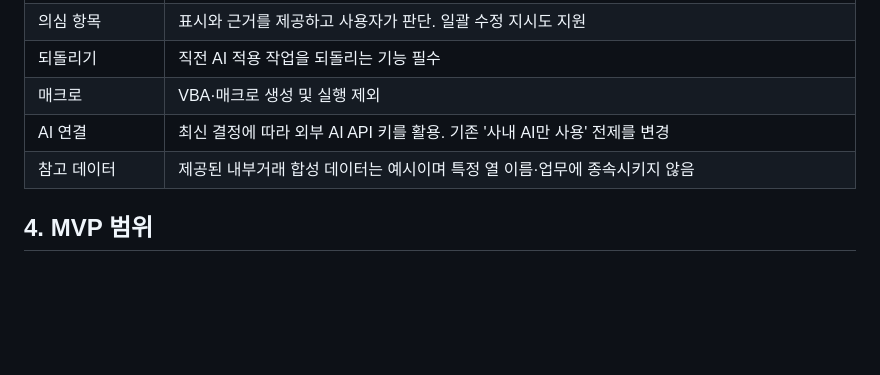
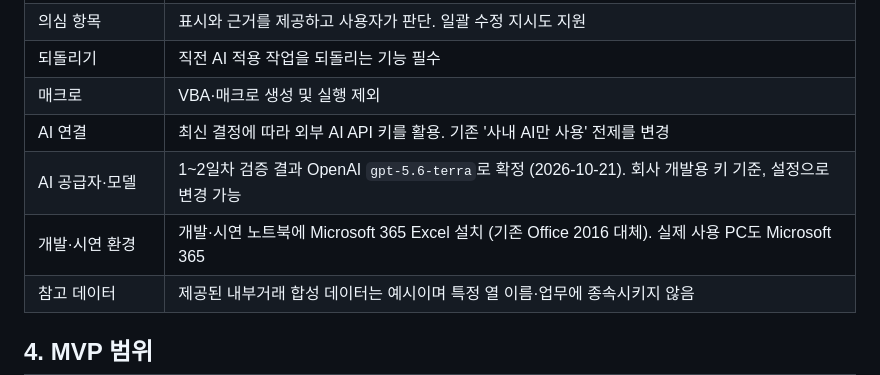
Before and after one commit to ekchoi-git/kee-s-project, a Markdown page: PRD.md, the part around the change. GitHub-like rendering; blank space fills up the shorter version.

Commit message:
docs: record OpenAI gpt-5.6-terra and Microsoft 365 dev environment decisions
Co-Authored-By: Claude Opus 5.5 <noreply@anthropic.com>

```diff
--- a/PRD.md
+++ b/PRD.md
@@ -48,6 +48,8 @@ Windows용 별도 프로그램에 자연어로 요청하면, AI가 열려 있는
 | 되돌리기 | 직전 AI 적용 작업을 되돌리는 기능 필수 |
 | 매크로 | VBA·매크로 생성 및 실행 제외 |
 | AI 연결 | 최신 결정에 따라 외부 AI API 키를 활용. 기존 '사내 AI만 사용' 전제를 변경 |
+| AI 공급자·모델 | 1~2일차 검증 결과 OpenAI `gpt-5.6-terra`로 확정 (2026-10-21). 회사 개발용 키 기준, 설정으로 변경 가능 |
+| 개발·시연 환경 | 개발·시연 노트북에 Microsoft 365 Excel 설치 (기존 Office 2016 대체). 실제 사용 PC도 Microsoft 365 |
 | 참고 데이터 | 제공된 내부거래 합성 데이터는 예시이며 특정 열 이름·업무에 종속시키지 않음 |
 
 ## 4. MVP 범위
```
